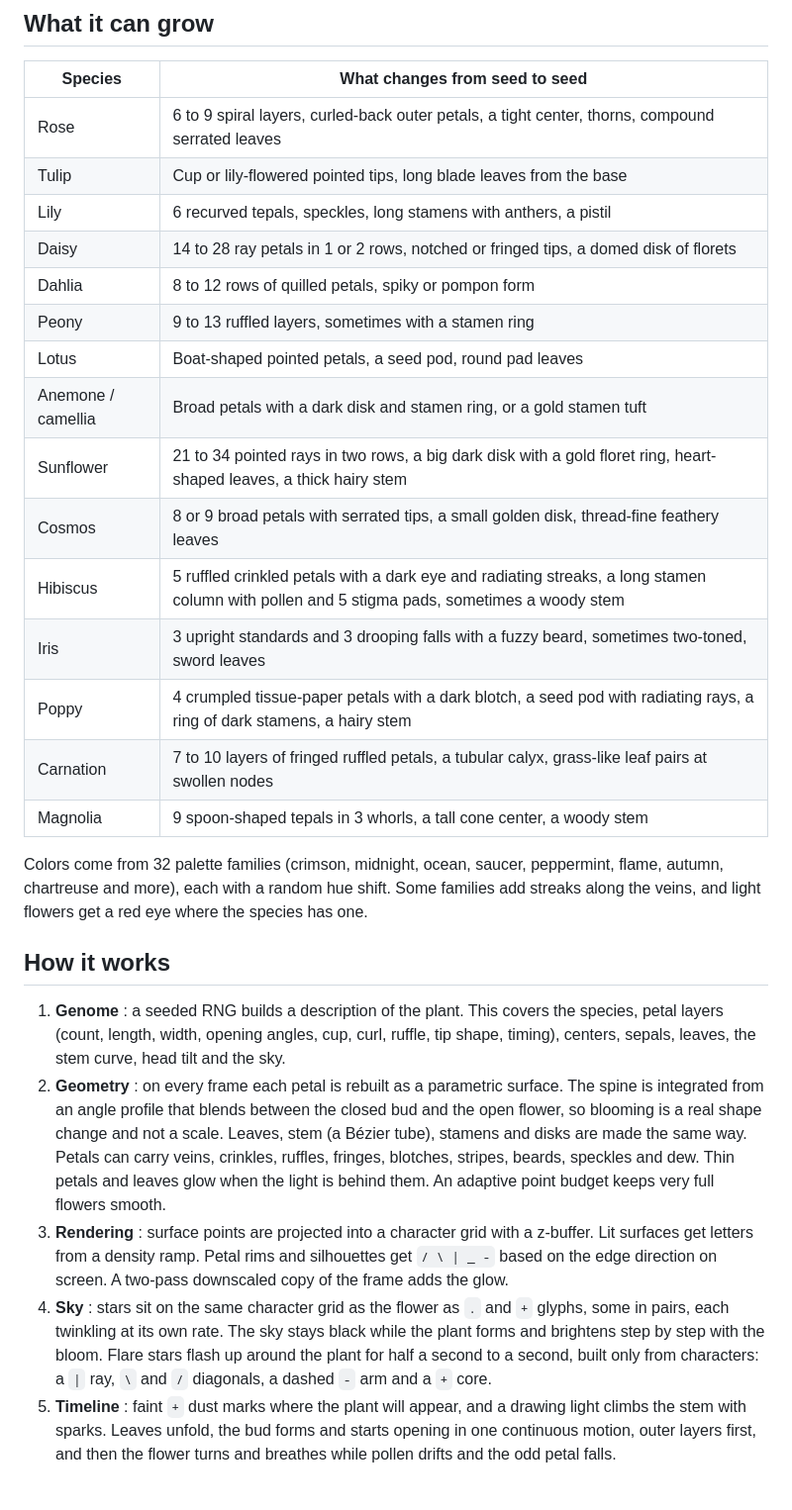
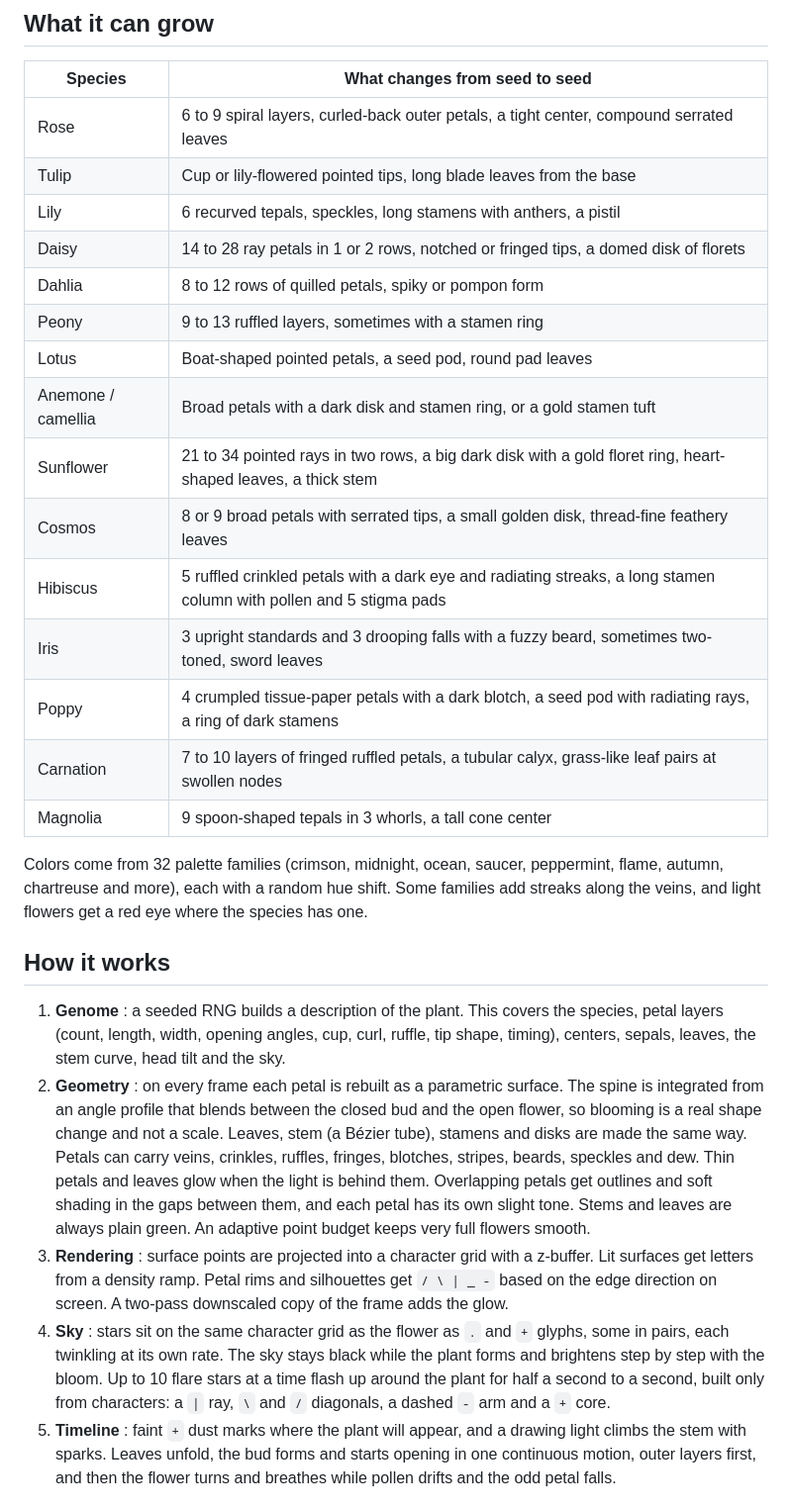
Before and after one commit to Ethereal-Soul-CMD/ASCII-Flower, a Markdown page: README.md, the part around the change. Shown at 99% size. GitHub-like rendering.

Commit message:
HD grid, petal overlap outlines and crevice shading, green-only stems and leaves, more flares, faster star flashes

```diff
--- a/README.md
+++ b/README.md
@@ -39,7 +39,7 @@ Extra URL options are `hud=0` (hide the name) and `glow=0`.
 
 | Species | What changes from seed to seed |
 | --- | --- |
-| Rose | 6 to 9 spiral layers, curled-back outer petals, a tight center, thorns, compound serrated leaves |
+| Rose | 6 to 9 spiral layers, curled-back outer petals, a tight center, compound serrated leaves |
 | Tulip | Cup or lily-flowered pointed tips, long blade leaves from the base |
 | Lily | 6 recurved tepals, speckles, long stamens with anthers, a pistil |
 | Daisy | 14 to 28 ray petals in 1 or 2 rows, notched or fringed tips, a domed disk of florets |
@@ -47,22 +47,22 @@ Extra URL options are `hud=0` (hide the name) and `glow=0`.
 | Peony | 9 to 13 ruffled layers, sometimes with a stamen ring |
 | Lotus | Boat-shaped pointed petals, a seed pod, round pad leaves |
 | Anemone / camellia | Broad petals with a dark disk and stamen ring, or a gold stamen tuft |
-| Sunflower | 21 to 34 pointed rays in two rows, a big dark disk with a gold floret ring, heart-shaped leaves, a thick hairy stem |
+| Sunflower | 21 to 34 pointed rays in two rows, a big dark disk with a gold floret ring, heart-shaped leaves, a thick stem |
 | Cosmos | 8 or 9 broad petals with serrated tips, a small golden disk, thread-fine feathery leaves |
-| Hibiscus | 5 ruffled crinkled petals with a dark eye and radiating streaks, a long stamen column with pollen and 5 stigma pads, sometimes a woody stem |
+| Hibiscus | 5 ruffled crinkled petals with a dark eye and radiating streaks, a long stamen column with pollen and 5 stigma pads |
 | Iris | 3 upright standards and 3 drooping falls with a fuzzy beard, sometimes two-toned, sword leaves |
-| Poppy | 4 crumpled tissue-paper petals with a dark blotch, a seed pod with radiating rays, a ring of dark stamens, a hairy stem |
+| Poppy | 4 crumpled tissue-paper petals with a dark blotch, a seed pod with radiating rays, a ring of dark stamens |
 | Carnation | 7 to 10 layers of fringed ruffled petals, a tubular calyx, grass-like leaf pairs at swollen nodes |
-| Magnolia | 9 spoon-shaped tepals in 3 whorls, a tall cone center, a woody stem |
+| Magnolia | 9 spoon-shaped tepals in 3 whorls, a tall cone center |
 
 Colors come from 32 palette families (crimson, midnight, ocean, saucer, peppermint, flame, autumn, chartreuse and more), each with a random hue shift. Some families add streaks along the veins, and light flowers get a red eye where the species has one.
 
 ## How it works
 
 1. **Genome** : a seeded RNG builds a description of the plant. This covers the species, petal layers (count, length, width, opening angles, cup, curl, ruffle, tip shape, timing), centers, sepals, leaves, the stem curve, head tilt and the sky.
-2. **Geometry** : on every frame each petal is rebuilt as a parametric surface. The spine is integrated from an angle profile that blends between the closed bud and the open flower, so blooming is a real shape change and not a scale. Leaves, stem (a Bézier tube), stamens and disks are made the same way. Petals can carry veins, crinkles, ruffles, fringes, blotches, stripes, beards, speckles and dew. Thin petals and leaves glow when the light is behind them. An adaptive point budget keeps very full flowers smooth.
+2. **Geometry** : on every frame each petal is rebuilt as a parametric surface. The spine is integrated from an angle profile that blends between the closed bud and the open flower, so blooming is a real shape change and not a scale. Leaves, stem (a Bézier tube), stamens and disks are made the same way. Petals can carry veins, crinkles, ruffles, fringes, blotches, stripes, beards, speckles and dew. Thin petals and leaves glow when the light is behind them. Overlapping petals get outlines and soft shading in the gaps between them, and each petal has its own slight tone. Stems and leaves are always plain green. An adaptive point budget keeps very full flowers smooth.
 3. **Rendering** : surface points are projected into a character grid with a z-buffer. Lit surfaces get letters from a density ramp. Petal rims and silhouettes get `/ \ | _ -` based on the edge direction on screen. A two-pass downscaled copy of the frame adds the glow.
-4. **Sky** : stars sit on the same character grid as the flower as `.` and `+` glyphs, some in pairs, each twinkling at its own rate. The sky stays black while the plant forms and brightens step by step with the bloom. Flare stars flash up around the plant for half a second to a second, built only from characters: a `|` ray, `\` and `/` diagonals, a dashed `-` arm and a `+` core.
+4. **Sky** : stars sit on the same character grid as the flower as `.` and `+` glyphs, some in pairs, each twinkling at its own rate. The sky stays black while the plant forms and brightens step by step with the bloom. Up to 10 flare stars at a time flash up around the plant for half a second to a second, built only from characters: a `|` ray, `\` and `/` diagonals, a dashed `-` arm and a `+` core.
 5. **Timeline** : faint `+` dust marks where the plant will appear, and a drawing light climbs the stem with sparks. Leaves unfold, the bud forms and starts opening in one continuous motion, outer layers first, and then the flower turns and breathes while pollen drifts and the odd petal falls.
 
 ## License
```
Also changed, not shown: preview.png, 1 other file.
